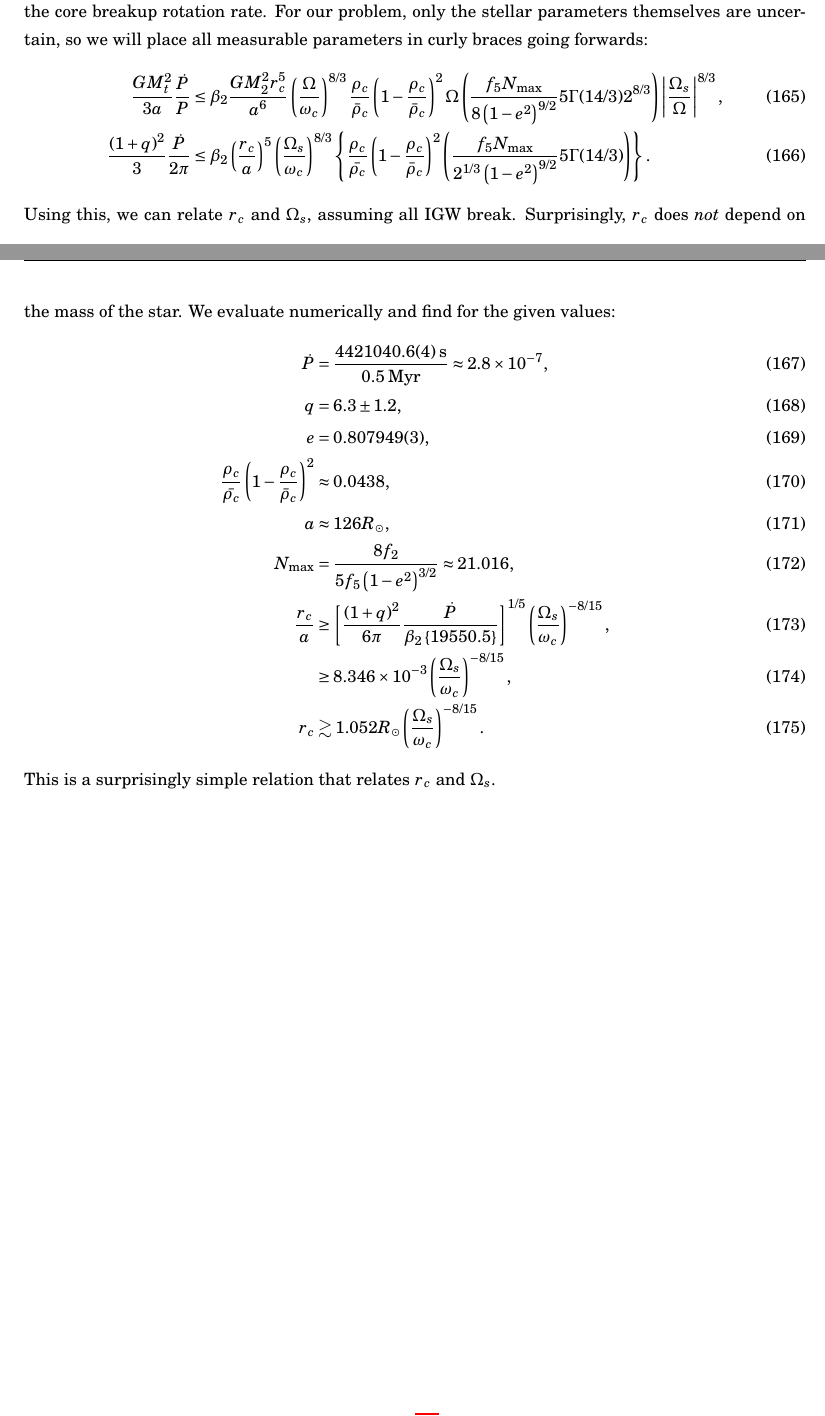
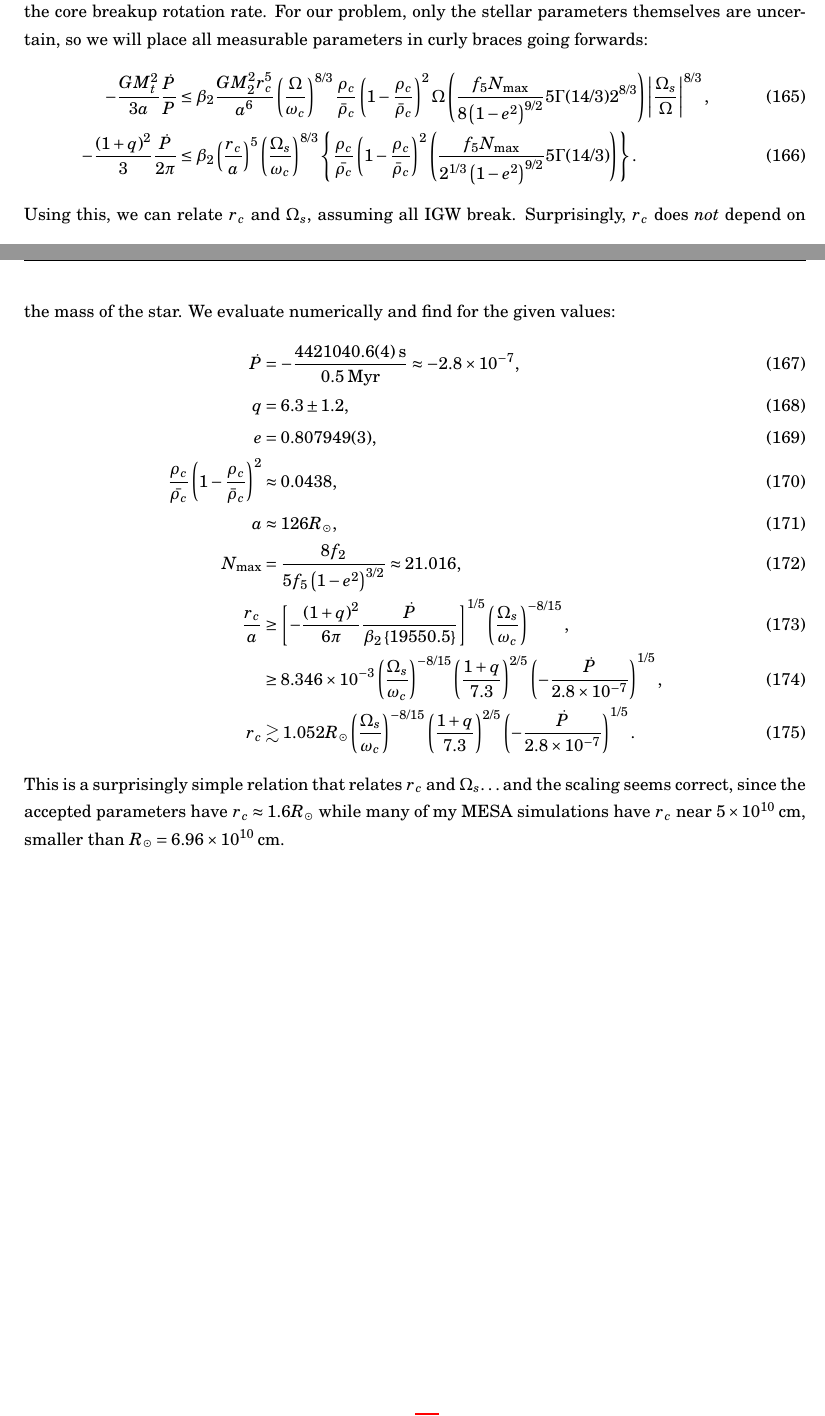
Before and after one commit to yubo56/research_misc, a LaTeX document (notes/eccentric_tides.tex): two parts of pages 24 and 25 of 27, joined at a grey line, cut so that both start at the same text. Compiled offline with pdfLaTeX.

Commit message:
add some numbers

```diff
--- a/notes/eccentric_tides.tex
+++ b/notes/eccentric_tides.tex
@@ -1432,13 +1432,13 @@ define $\omega_c \equiv \sqrt{GM_c/R_c^3}$ the core breakup rotation rate. For
 our problem, only the stellar parameters themselves are uncertain, so we will
 place all measurable parameters in curly braces going forwards:
 \begin{align}
-    \frac{GM_t^2}{3a}\frac{\dot{P}}{P}
+    -\frac{GM_t^2}{3a}\frac{\dot{P}}{P}
         &\leq \beta_2 \frac{GM_2^2r_c^5}{a^6}
             \p{\frac{\Omega}{\omega_c}}^{8/3} \frac{\rho_c}{\bar{\rho}_c}
                 \p{1 - \frac{\rho_c}{\bar{\rho}_c}}^2
             \Omega \p{\frac{f_5 N_{\max}}{8\p{1 - e^2}^{9/2}}
             5\Gamma(14/3)2^{8/3}}\abs{\frac{\Omega_s}{\Omega}}^{8/3},\\
-    \frac{(1 + q)^2}{3} \frac{\dot{P}}{2\pi} &\leq
+    -\frac{(1 + q)^2}{3} \frac{\dot{P}}{2\pi} &\leq
         \beta_2 \p{\frac{r_c}{a}}^5 \p{\frac{\Omega_s}{\omega_c}}^{8/3}
             \z{\frac{\rho_c}{\bar{\rho_c}}
             \p{1 - \frac{\rho_c}{\bar{\rho}_c}}^2
@@ -1449,8 +1449,8 @@ Using this, we can relate $r_c$ and $\Omega_s$, assuming all IGW break.
 Surprisingly, $r_c$ does \emph{not} depend on the mass of the star. We evaluate
 numerically and find for the given values:
 \begin{align}
-    \dot{P} &= \frac{4421040.6(4)\;\mathrm{s}}{0.5\;\mathrm{Myr}}
-        \approx \scinot{2.8}{-7},\\
+    \dot{P} &= -\frac{4421040.6(4)\;\mathrm{s}}{0.5\;\mathrm{Myr}}
+        \approx -\scinot{2.8}{-7},\\
     q &= 6.3 \pm 1.2,\\
     e &= 0.807949(3),\\
     \frac{\rho_c}{\bar{\rho_c}} \p{1 - \frac{\rho_c}{\bar{\rho}_c}}^2
@@ -1462,12 +1462,19 @@ numerically and find for the given values:
 % braces \approx 19550.5
 % (1 + 3 * e**2 + 3 * e**4/8) * 21 * 5 * gamma(14/3) / (2**(1/3) * (1 - e**2)**(9/2)) * 0.0438
     \frac{r_c}{a} &\geq
-            \s{\frac{(1 + q)^2}{6\pi}
+            \s{-\frac{(1 + q)^2}{6\pi}
                 \frac{\dot{P}}{\beta_2\z{19550.5}}}^{1/5}
                 \p{\frac{\Omega_s}{\omega_c}}^{-8/15},\\
-        &\geq \scinot{8.346}{-3}\p{\frac{\Omega_s}{\omega_c}}^{-8/15},\\
-    r_c &\gtrsim 1.052R_{\odot}\p{\frac{\Omega_s}{\omega_c}}^{-8/15}.
+        &\geq \scinot{8.346}{-3}\p{\frac{\Omega_s}{\omega_c}}^{-8/15}
+            \p{\frac{1 + q}{7.3}}^{2/5}
+            \p{-\frac{\dot{P}}{\scinot{2.8}{-7}}}^{1/5},\\
+    r_c &\gtrsim 1.052R_{\odot}\p{\frac{\Omega_s}{\omega_c}}^{-8/15}
+        \p{\frac{1 + q}{7.3}}^{2/5}\p{-\frac{\dot{P}}{\scinot{2.8}{-7}}}^{1/5}.
 \end{align}
-This is a surprisingly simple relation that relates $r_c$ and $\Omega_s$.
+This is a surprisingly simple relation that relates $r_c$ and $\Omega_s$\dots
+and the scaling seems correct, since the accepted parameters have $r_c \approx
+1.6R_{\odot}$ while many of my MESA simulations have $r_c$ near
+$\scinot{5}{10}\;\mathrm{cm}$, smaller than $R_{\odot} =
+\scinot{6.96}{10}\;\mathrm{cm}$.
 
 \end{document}
```
Also changed, not shown: notes/eccentric_tides.pdf.
